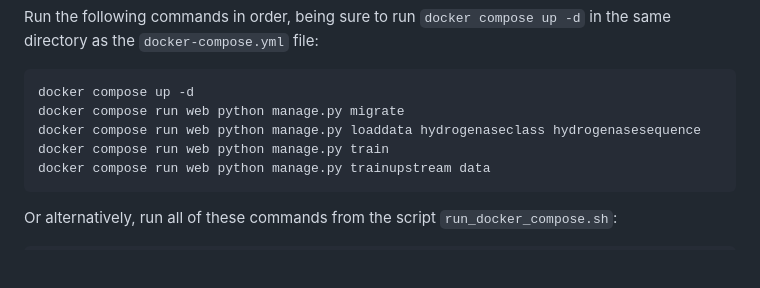
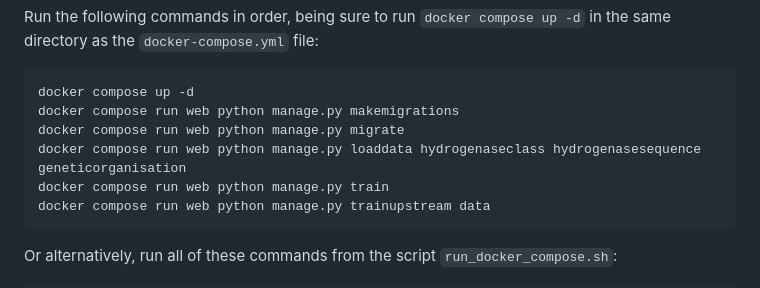
Before and after one commit to jlingford/hyddb_web, a Markdown page: README.md, the part around the change. Rendered like a GitHub page; blank space fills up the shorter version.

Commit message:
docs: update README with docker compose commands

````diff
--- a/README.md
+++ b/README.md
@@ -48,8 +48,9 @@ Run the following commands in order, being sure to run `docker compose up -d` in
 
 ```bash
 docker compose up -d
+docker compose run web python manage.py makemigrations
 docker compose run web python manage.py migrate
-docker compose run web python manage.py loaddata hydrogenaseclass hydrogenasesequence
+docker compose run web python manage.py loaddata hydrogenaseclass hydrogenasesequence geneticorganisation
 docker compose run web python manage.py train
 docker compose run web python manage.py trainupstream data
 ```
````
